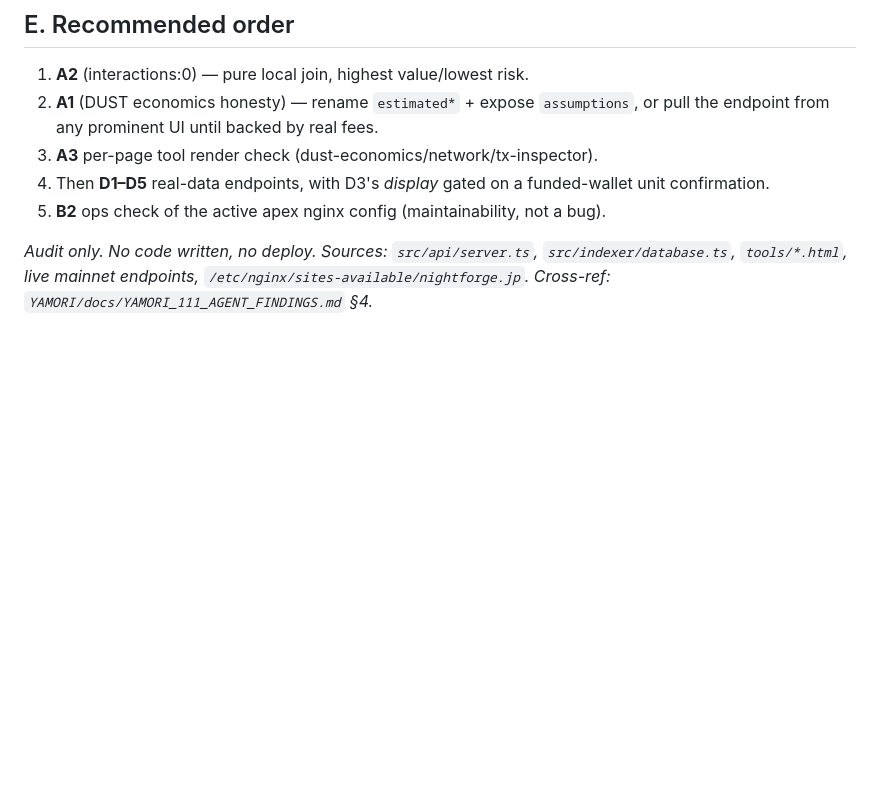
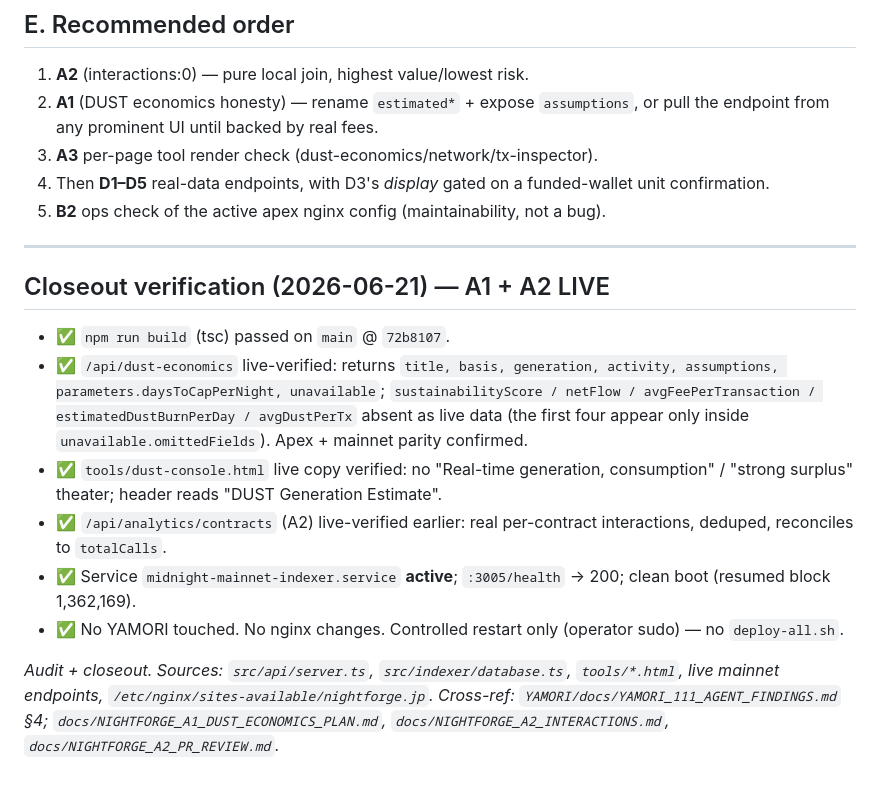
Before and after one commit to cryptoleo79/mainnet-explorer, a Markdown page: docs/NIGHTFORGE_MAIN_TRUTH_AUDIT.md, the part around one of its changes. Rendered like a GitHub page; blank space fills up the shorter version.

```diff
--- a/docs/NIGHTFORGE_MAIN_TRUTH_AUDIT.md
+++ b/docs/NIGHTFORGE_MAIN_TRUTH_AUDIT.md
@@ -75,4 +90,14 @@ Each backed by data that demonstrably exists (indexer v4 or local `events`); non
 4. Then **D1–D5** real-data endpoints, with D3's *display* gated on a funded-wallet unit confirmation.
 5. **B2** ops check of the active apex nginx config (maintainability, not a bug).
 
-*Audit only. No code written, no deploy. Sources: `src/api/server.ts`, `src/indexer/database.ts`, `tools/*.html`, live mainnet endpoints, `/etc/nginx/sites-available/nightforge.jp`. Cross-ref: `YAMORI/docs/YAMORI_111_AGENT_FINDINGS.md` §4.*
+---
+
+## Closeout verification (2026-06-21) — A1 + A2 LIVE
+- ✅ `npm run build` (tsc) passed on `main` @ `72b8107`.
+- ✅ `/api/dust-economics` live-verified: returns `title, basis, generation, activity, assumptions, parameters.daysToCapPerNight, unavailable`; `sustainabilityScore / netFlow / avgFeePerTransaction / estimatedDustBurnPerDay / avgDustPerTx` absent as live data (the first four appear only inside `unavailable.omittedFields`). Apex + mainnet parity confirmed.
+- ✅ `tools/dust-console.html` live copy verified: no "Real-time generation, consumption" / "strong surplus" theater; header reads "DUST Generation Estimate".
+- ✅ `/api/analytics/contracts` (A2) live-verified earlier: real per-contract interactions, deduped, reconciles to `totalCalls`.
+- ✅ Service `midnight-mainnet-indexer.service` **active**; `:3005/health` → 200; clean boot (resumed block 1,362,169).
+- ✅ No YAMORI touched. No nginx changes. Controlled restart only (operator sudo) — no `deploy-all.sh`.
+
+*Audit + closeout. Sources: `src/api/server.ts`, `src/indexer/database.ts`, `tools/*.html`, live mainnet endpoints, `/etc/nginx/sites-available/nightforge.jp`. Cross-ref: `YAMORI/docs/YAMORI_111_AGENT_FINDINGS.md` §4; `docs/NIGHTFORGE_A1_DUST_ECONOMICS_PLAN.md`, `docs/NIGHTFORGE_A2_INTERACTIONS.md`, `docs/NIGHTFORGE_A2_PR_REVIEW.md`.*
```
Also changed, not shown: other parts of docs/NIGHTFORGE_MAIN_TRUTH_AUDIT.md (+16 -1 lines).
